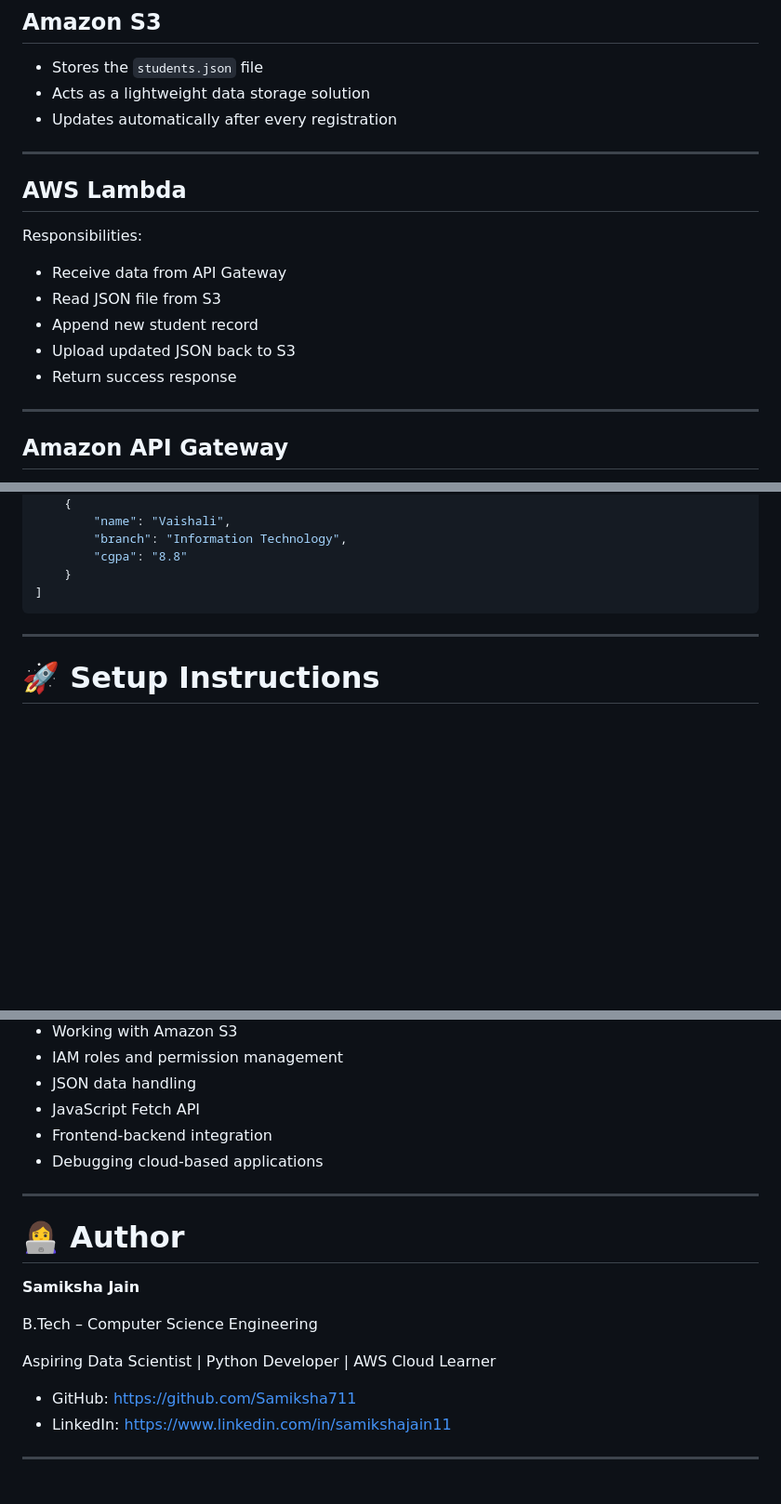
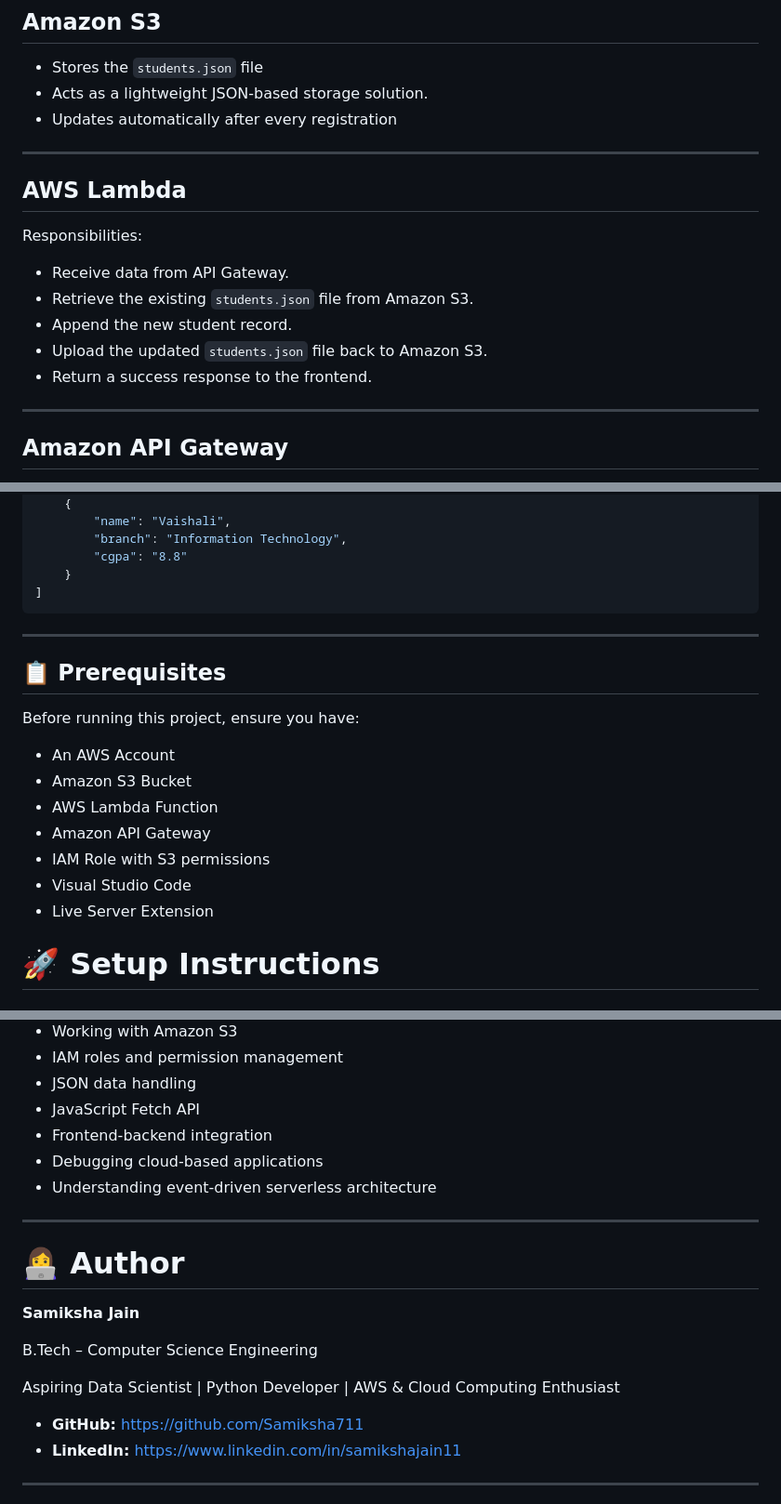
Before and after one commit to Samiksha711/aws-registration-portal, a Markdown page: README.md, 3 parts joined by grey strips. Shown at 93% size. GitHub-like rendering; blank space fills up the shorter version.

```diff
--- a/README.md
+++ b/README.md
@@ -148,7 +156,7 @@ aws-placement-registration-portal/
 ## Amazon S3
 
 - Stores the `students.json` file
-- Acts as a lightweight data storage solution
+- Acts as a lightweight JSON-based storage solution.
 - Updates automatically after every registration
 
 ---
@@ -157,11 +165,11 @@ aws-placement-registration-portal/
 
 Responsibilities:
 
-- Receive data from API Gateway
-- Read JSON file from S3
-- Append new student record
-- Upload updated JSON back to S3
-- Return success response
+- Receive data from API Gateway.
+- Retrieve the existing `students.json` file from Amazon S3.
+- Append the new student record.
+- Upload the updated `students.json` file back to Amazon S3.
+- Return a success response to the frontend.
 
 ---
 
@@ -228,6 +236,18 @@ while following the principle of least privilege.
 
 ---
 
+## 📋 Prerequisites
+
+Before running this project, ensure you have:
+
+- An AWS Account
+- Amazon S3 Bucket
+- AWS Lambda Function
+- Amazon API Gateway
+- IAM Role with S3 permissions
+- Visual Studio Code
+- Live Server Extension
+
 # 🚀 Setup Instructions
 
 ### 1. Clone the Repository
@@ -283,6 +303,7 @@ Through this project, I gained practical experience in:
 - JavaScript Fetch API
 - Frontend-backend integration
 - Debugging cloud-based applications
+- Understanding event-driven serverless architecture
 
 ---
 
@@ -292,10 +313,10 @@ Through this project, I gained practical experience in:
 
 B.Tech – Computer Science Engineering
 
-Aspiring Data Scientist | Python Developer | AWS Cloud Learner
+Aspiring Data Scientist | Python Developer | AWS & Cloud Computing Enthusiast
 
-- GitHub: https://github.com/Samiksha711
-- LinkedIn: https://www.linkedin.com/in/samikshajain11
+- **GitHub:** https://github.com/Samiksha711
+- **LinkedIn:** https://www.linkedin.com/in/samikshajain11
 
 ---
 
```
Also changed, not shown: other parts of README.md (+17 -7 lines).
